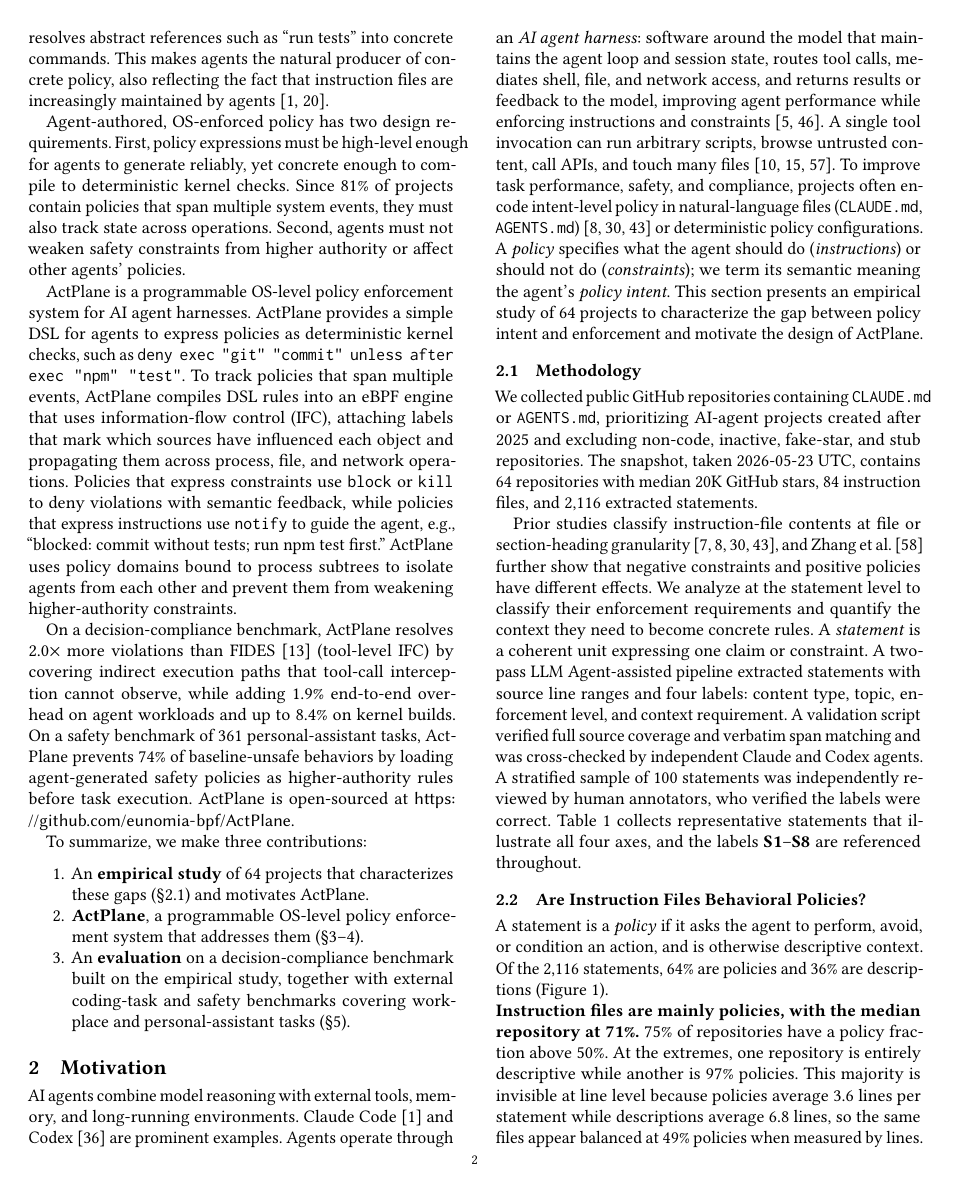
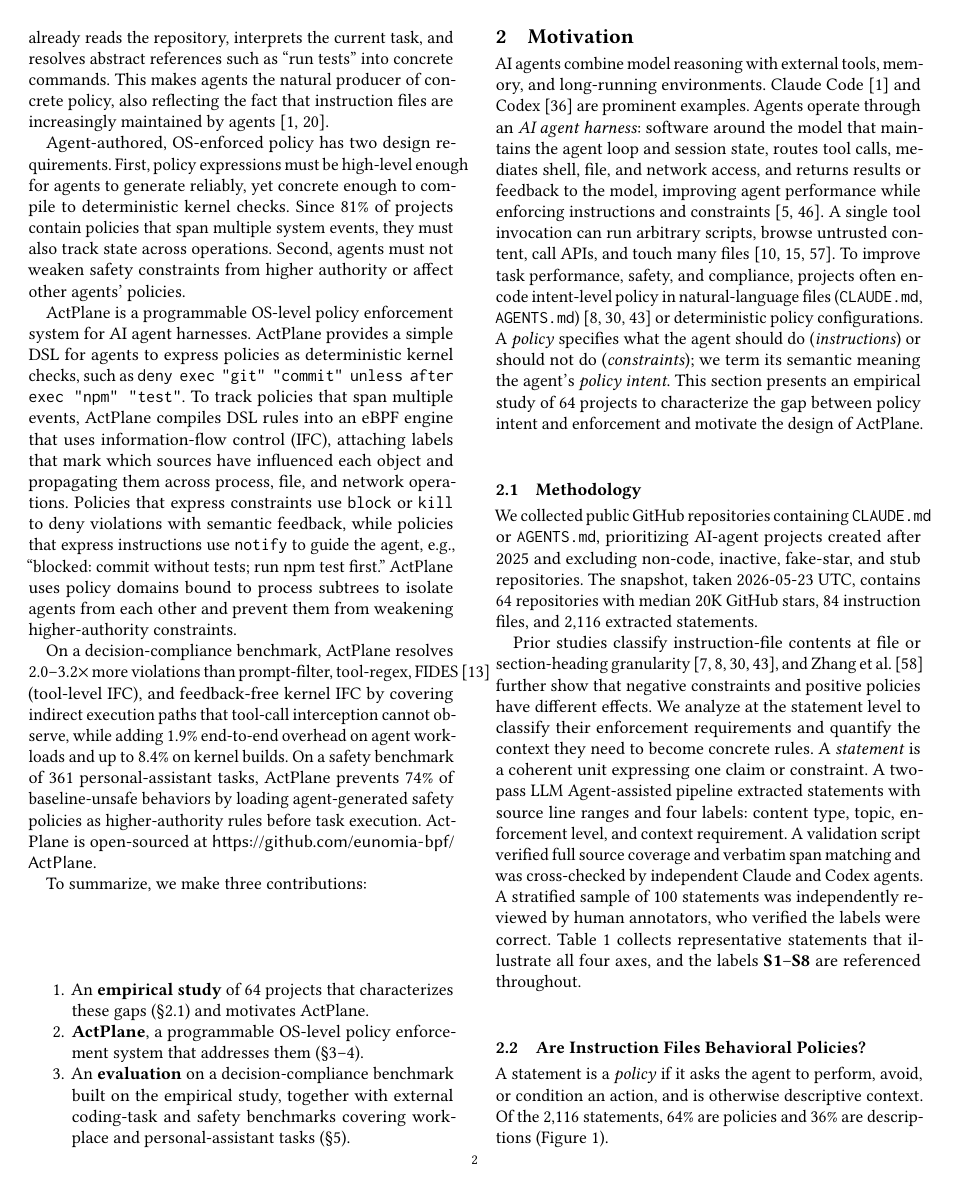
Before and after one commit to yunwei37/actplane-atc, a LaTeX paper (main.tex, which reads sections/01-introduction.tex): page 2 of 16. Compiled offline with pdfLaTeX.

Commit message:
refactor: enhance decision-compliance benchmark results by including additional comparison metrics

```diff
--- a/sections/01-introduction.tex
+++ b/sections/01-introduction.tex
@@ -55,8 +55,8 @@ Policies that express constraints use \texttt{block} or \texttt{kill} to deny vi
 \sys{} uses policy domains bound to process subtrees to isolate agents from each other and prevent them from weakening higher-authority constraints.
 % \sys{} 使用绑定到进程子树的策略域将智能体相互隔离，并防止它们削弱更高权限的约束。
 
-On a decision-compliance benchmark, \sys{} resolves 2.0$\times$ more violations than FIDES~\cite{costa2025fides} (tool-level IFC) by covering indirect execution paths that tool-call interception cannot observe, while adding 1.9\% end-to-end overhead on agent workloads and up to 8.4\% on kernel builds.
-% 在决策合规基准上，\sys{} 通过覆盖工具调用拦截无法观察的间接执行路径，解决了比 FIDES~\cite{costa2025fides}（工具级 IFC）多 2.0 倍的违规，同时在智能体工作负载上增加 1.9\% 的端到端开销，在内核构建上最高 8.4\%。
+On a decision-compliance benchmark, \sys{} resolves 2.0--3.2$\times$ more violations than prompt-filter, tool-regex, FIDES~\cite{costa2025fides} (tool-level IFC), and feedback-free kernel IFC by covering indirect execution paths that tool-call interception cannot observe, while adding 1.9\% end-to-end overhead on agent workloads and up to 8.4\% on kernel builds.
+% 在决策合规基准上，\sys{} 通过覆盖工具调用拦截无法观察的间接执行路径，解决了比 prompt-filter、tool-regex、FIDES~\cite{costa2025fides}（工具级 IFC）和无反馈内核 IFC 多 2.0--3.2 倍的违规，同时在智能体工作负载上增加 1.9\% 的端到端开销，在内核构建上最高 8.4\%。
 On a safety benchmark of 361 personal-assistant tasks, \sys{} prevents 74\% of baseline-unsafe behaviors by loading agent-generated safety policies as higher-authority rules before task execution.
 % 在一个包含 361 个个人助理任务的安全基准上，\sys{} 通过在任务执行前将智能体生成的安全策略作为更高权限规则加载，阻止了 74\% 的基线不安全行为。
 \sys{} is open-sourced at \url{https://github.com/eunomia-bpf/ActPlane}.
```
Also changed, not shown: sections/01-introduction.tex (4 more changed lines).
